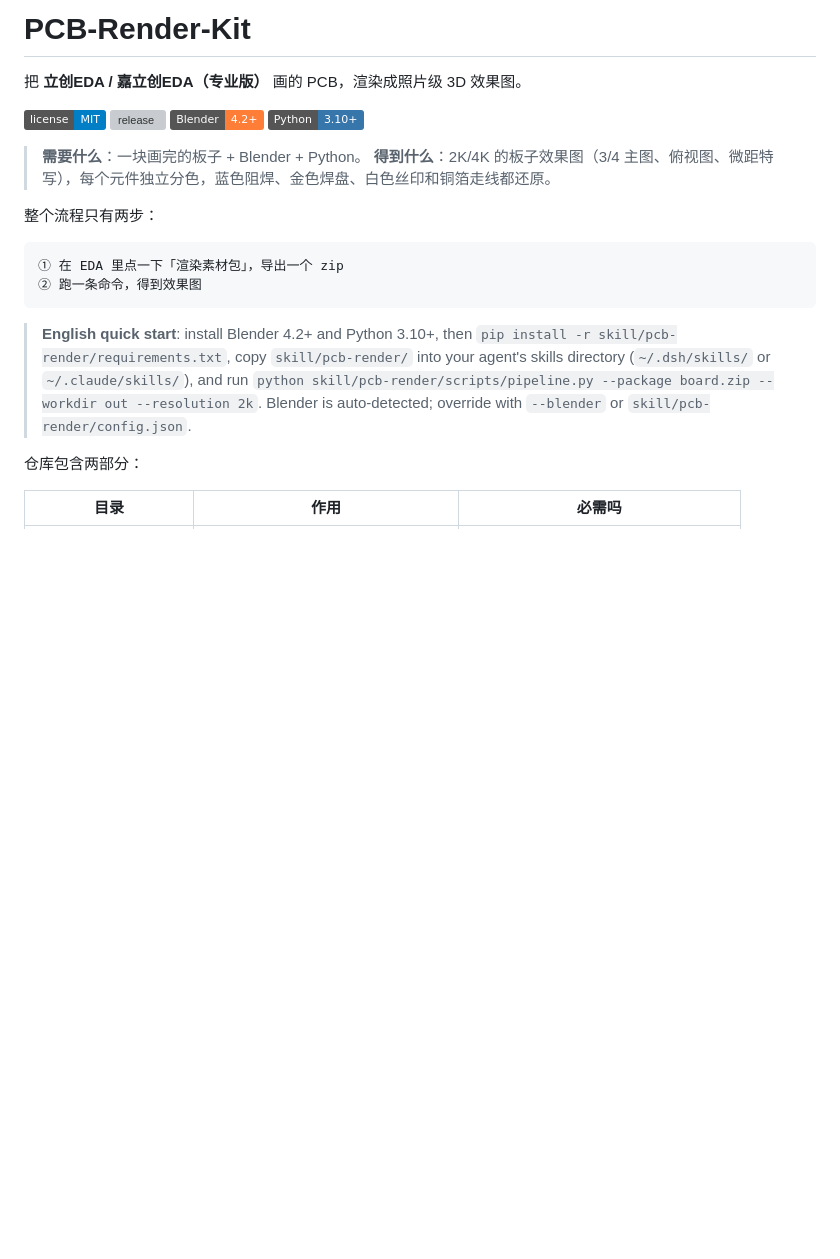
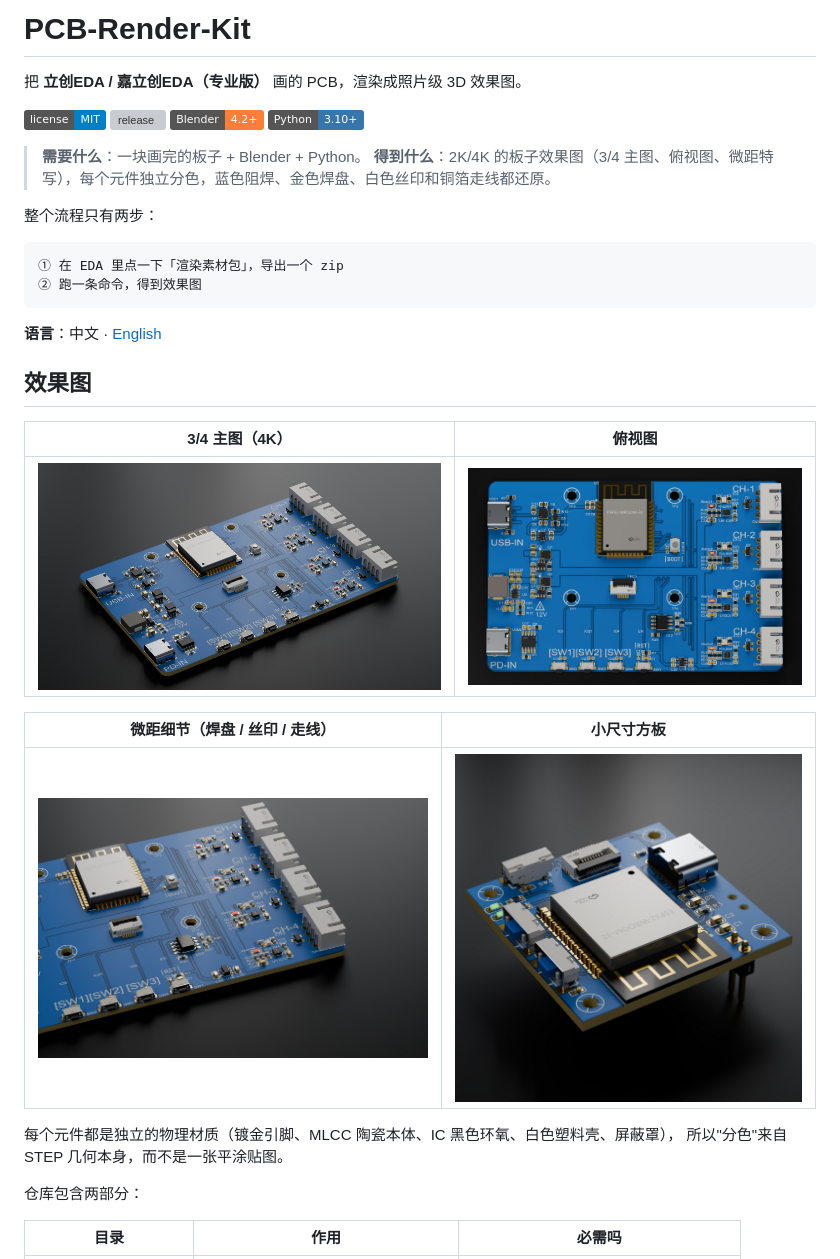
Before and after one commit to maker114/PCB-Render-Kit, a Markdown page: README.md, the part around the change. GitHub-like rendering; pictures changed too: docs/images/board-square.jpg (added), docs/images/detail.jpg (added), docs/images/hero.jpg (added); badges without logos; blank space fills up the shorter version; grey boxes are pictures that could not be loaded.

Commit message:
docs: 效果图图库 + 英文 README
- docs/images/：4 张 web 尺寸效果图（1920/1600/1600/1400，共 0.75 MB，已去 EXIF）
- README.md：新增「效果图」图库 + 语言切换链接
- README.en.md：完整英文版（安装/使用/参数/故障/目录/许可）

````diff
--- a/README.md
+++ b/README.md
@@ -1,7 +1,6 @@
 # PCB-Render-Kit
 
 把 **立创EDA / 嘉立创EDA（专业版）** 画的 PCB，渲染成照片级 3D 效果图。
-
 
 [![license](https://img.shields.io/badge/license-MIT-blue.svg)](LICENSE)
 [![release](https://img.shields.io/github/v/release/maker114/PCB-Render-Kit?color=success)](https://github.com/maker114/PCB-Render-Kit/releases)
@@ -18,11 +17,20 @@
 ② 跑一条命令，得到效果图
 ```
 
-> **English quick start**: install Blender 4.2+ and Python 3.10+, then
-> `pip install -r skill/pcb-render/requirements.txt`, copy `skill/pcb-render/` into your agent's skills directory
-> (`~/.dsh/skills/` or `~/.claude/skills/`), and run
-> `python skill/pcb-render/scripts/pipeline.py --package board.zip --workdir out --resolution 2k`.
-> Blender is auto-detected; override with `--blender` or `skill/pcb-render/config.json`.
+**语言**：中文 · [English](README.en.md)
+
+## 效果图
+
+| 3/4 主图（4K） | 俯视图 |
+|---|---|
+| <img src="docs/images/hero.jpg" width="720"> | <img src="docs/images/top.jpg" width="620"> |
+
+| 微距细节（焊盘 / 丝印 / 走线） | 小尺寸方板 |
+|---|---|
+| <img src="docs/images/detail.jpg" width="620"> | <img src="docs/images/board-square.jpg" width="560"> |
+
+每个元件都是独立的物理材质（镀金引脚、MLCC 陶瓷本体、IC 黑色环氧、白色塑料壳、屏蔽罩），
+所以"分色"来自 STEP 几何本身，而不是一张平涂贴图。
 
 仓库包含两部分：
 
````
Also changed, not shown: README.en.md (added, +227 -0 lines).
